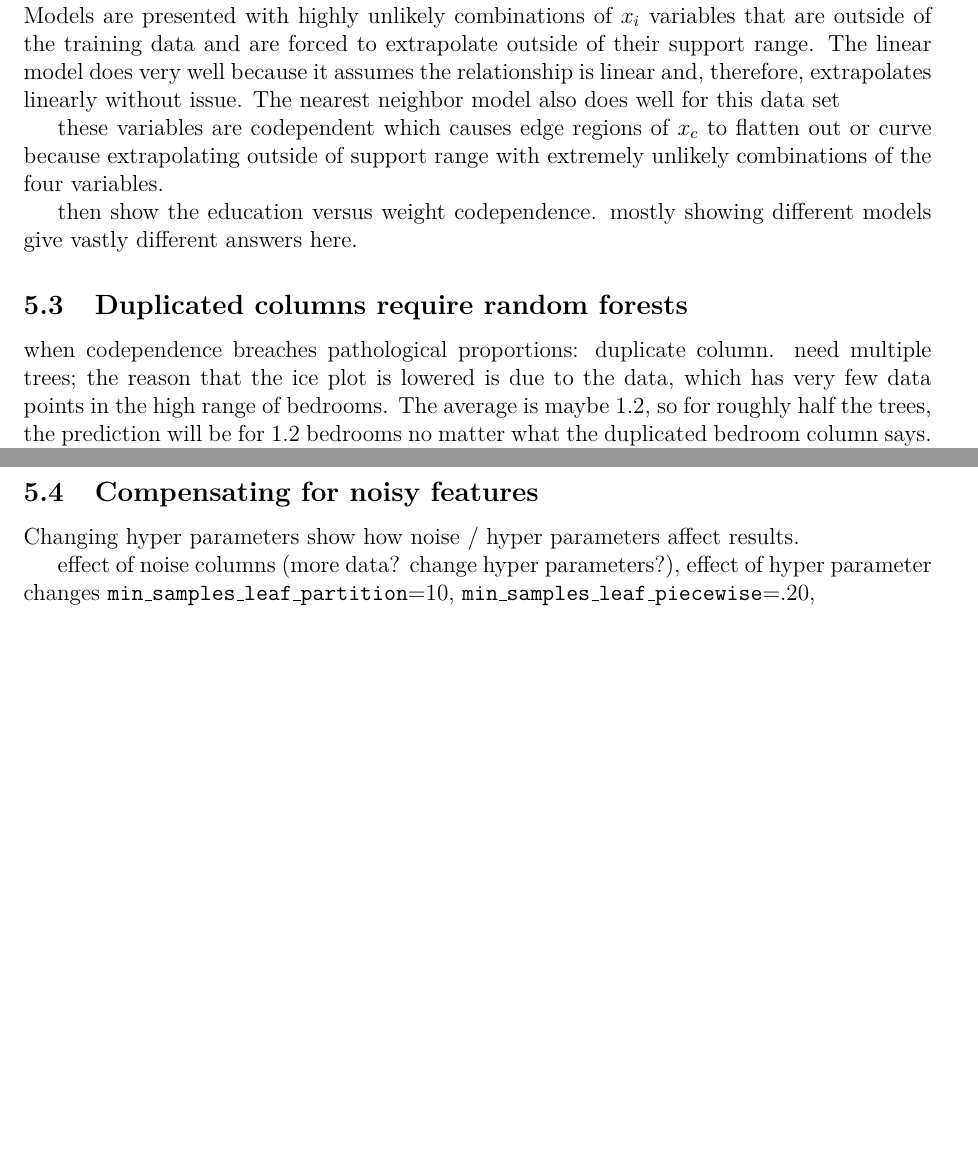
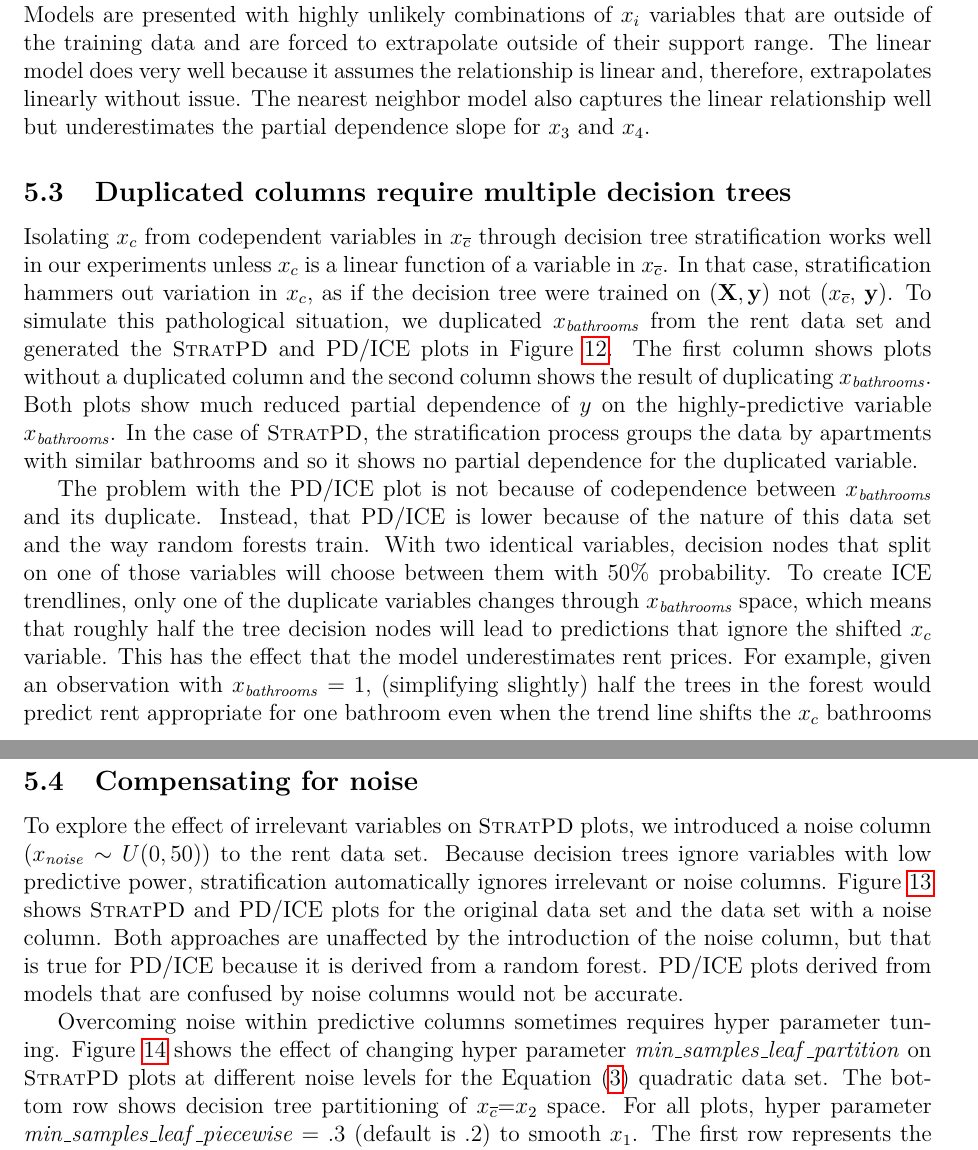
Before and after one commit to parrt/stratx, a LaTeX paper (articles/regr/stratpd.tex): two parts of pages 15 and 16 of 22 before the commit and two parts of pages 15 and 16 of 23 after it, joined at a grey line, cut so that both start at the same text, the shorter picture padded with empty space. Compiled offline with pdfLaTeX.

Commit message:
more exp stuff

```diff
--- a/articles/regr/stratpd.tex
+++ b/articles/regr/stratpd.tex
@@ -400,10 +400,9 @@ Perhaps the biggest issue with PD and ICE plots is that they rely on predictions
 
-Because $\frac{\partial y}{\partial x_{c}} = 1$ for all $x_c$, the partial dependence curves should be lines with slope 1.  The second row of \figref{fig:4var} has \spd{} plots that show linear relationships and the slopes are almost correct.  The PD/ICE plots derived from RF and SVM models show distinct flattening or curving behavior at the edges because the variables are codependent. Models are presented with highly unlikely combinations of $x_i$ variables that are outside of the training data and are forced to extrapolate outside of their support range.  The linear model does very well because it assumes the relationship is linear and, therefore, extrapolates linearly without issue. The nearest neighbor model also does well for this data set
+Because $\frac{\partial y}{\partial x_{c}} = 1$ for all $x_c$, the partial dependence curves should be lines with slope 1.  The second row of \figref{fig:4var} has \spd{} plots that show linear relationships and the slopes are almost correct.  The PD/ICE plots derived from RF and SVM models show distinct flattening or curving behavior at the edges because the variables are codependent. Models are presented with highly unlikely combinations of $x_i$ variables that are outside of the training data and are forced to extrapolate outside of their support range.  The linear model does very well because it assumes the relationship is linear and, therefore, extrapolates linearly without issue. The nearest neighbor model also captures the linear relationship well but underestimates the partial dependence slope for $x_3$ and $x_4$.
 
-these variables are codependent which causes edge regions of $x_c$ to flatten out or curve because extrapolating outside of support range with extremely unlikely combinations of the four variables.
+\subsection{Duplicated columns require multiple decision trees}\label{sec:dup}
 
- then show the education versus weight codependence.  mostly showing different models give vastly different answers here.
+Isolating $x_c$ from codependent variables in \xnc{} through decision tree stratification works well in our experiments unless $x_c$ is a linear function of a variable in \xnc{}. In that case, stratification hammers out variation in $x_c$, as if the decision tree were trained on $(\bf X, y)$ not (\xnc, $\bf y$). To simulate this pathological situation, we duplicated $x_{\it bathrooms}$ from the rent data set and generated the \spd{} and PD/ICE plots in \figref{fig:baths_dup}. The first column shows plots without a duplicated column and the second column shows the result of duplicating $x_{\it bathrooms}$. Both plots show much reduced partial dependence of $y$ on the highly-predictive variable $x_{\it bathrooms}$. In the case of \spd{}, the stratification process groups the data by apartments with similar bathrooms and so it shows no partial dependence for the duplicated variable.
 
-\subsection{Duplicated columns require random forests}\label{sec:dup}
+The problem with the PD/ICE plot is not because of codependence between $x_{\it bathrooms}$ and its duplicate. Instead, that PD/ICE is lower because of the nature of this data set and the way random forests train. With two identical variables, decision nodes that split on one of those variables will choose between them with 50\% probability.  To create ICE trendlines, only one of the duplicate variables changes through $x_{\it bathrooms}$ space, which means that roughly half the tree decision nodes will lead to predictions that ignore the shifted $x_c$ variable.  This has the effect that the model underestimates rent prices.  For example, given an observation with $x_{\it bathrooms}=1$, (simplifying slightly) half the trees in the forest would predict rent appropriate for one bathroom even when the trend line shifts the $x_c$ bathrooms to 4. \todo{James: is this clear enough?}  It would be possible to change the model in an effort to overcome this issue, but many models do not support duplicated or highly-correlated variables.
 
-when codependence breaches pathological proportions: duplicate column. need multiple trees; the reason that the ice plot is lowered is due to the data, which has very few data points in the high range of bedrooms. The average is maybe 1.2, so for roughly half the trees, the prediction will be for 1.2 bedrooms no matter what the duplicated bedroom column says.  This problem occurs for strongly predictive features in RF. Linear model couldn't handle duplicate column. \spd{} must use randomness to overcome duplicated columns, but bootstrapping is not important and in fact a negative as we discussed.
@@ -412,14 +413,9 @@ the reason that the ice plot is lowered is due to the data, which has very few d
 
-\subsection{Compensating for noisy features}\label{sec:noise}
+\subsection{Compensating for noise}\label{sec:noise}
 
-Changing hyper parameters
-show how noise /  hyper parameters affect results.
+To explore the effect of irrelevant variables on \spd{} plots, we introduced a noise column ($x_{\it noise} \sim U(0,50)$) to the rent data set. Because decision trees ignore variables with low predictive power, stratification automatically ignores irrelevant or noise columns.  \figref{fig:beds_noise} shows \spd{} and PD/ICE plots for the original data set and the data set with a noise column. Both approaches are unaffected by the introduction of the noise column, but that is true for PD/ICE because it is derived from a random forest. PD/ICE plots derived from models that are confused by noise columns would not be accurate.
 
-effect of noise columns (more data? change hyper parameters?), effect of hyper parameter changes
-                 {\tt min\_samples\_leaf\_partition}=10,
-                 {\tt min\_samples\_leaf\_piecewise}=.20,
-
-adding a noise column doesn't affect anything because of random forests partitioning; Try rent again with noise instead of a duplication column. A single column of noise scaled by 50 dollars does not affect the ice plot (using RF) or the \spd{} plot, as expected.
+Overcoming noise within predictive columns sometimes requires hyper parameter tuning. \figref{fig:meta_noise} shows the effect of changing hyper parameter ${\it min\_samples\_leaf\_partition}$ on \spd{} plots at different noise levels for the Equation \eqref{eq:parabola} quadratic data set. The bottom row shows decision tree partitioning of \xnc{}=$x_2$ space. For all plots, hyper parameter ${\it min\_samples\_leaf\_piecewise}$ = .3 (default is .2) to smooth $x_1$. The first row represents the baseline where $y$ omits Gaussian noise.  Increasing the partitioning leaf size for \xnc{}=$x_2$ improves the shape and depth of the parabola, which should be 1.  As more and more Gaussian noise is added to $y$, the \spd{} plots become more erratic, but larger partitioning leaf size tends to compensate.
 
 \subsection{\spd{} and \cspd{} applied to real data}
 
```
Also changed, not shown: articles/regr/images/bathrooms_vs_price_dup.pdf, articles/regr/images/bathrooms_vs_price_dup.png, articles/regr/images/bedrooms_vs_price_dup.png, articles/regr/images/bedrooms_vs_price_noise.png, articles/regr/stratpd.tex (27 more changed lines), 5 other files.
